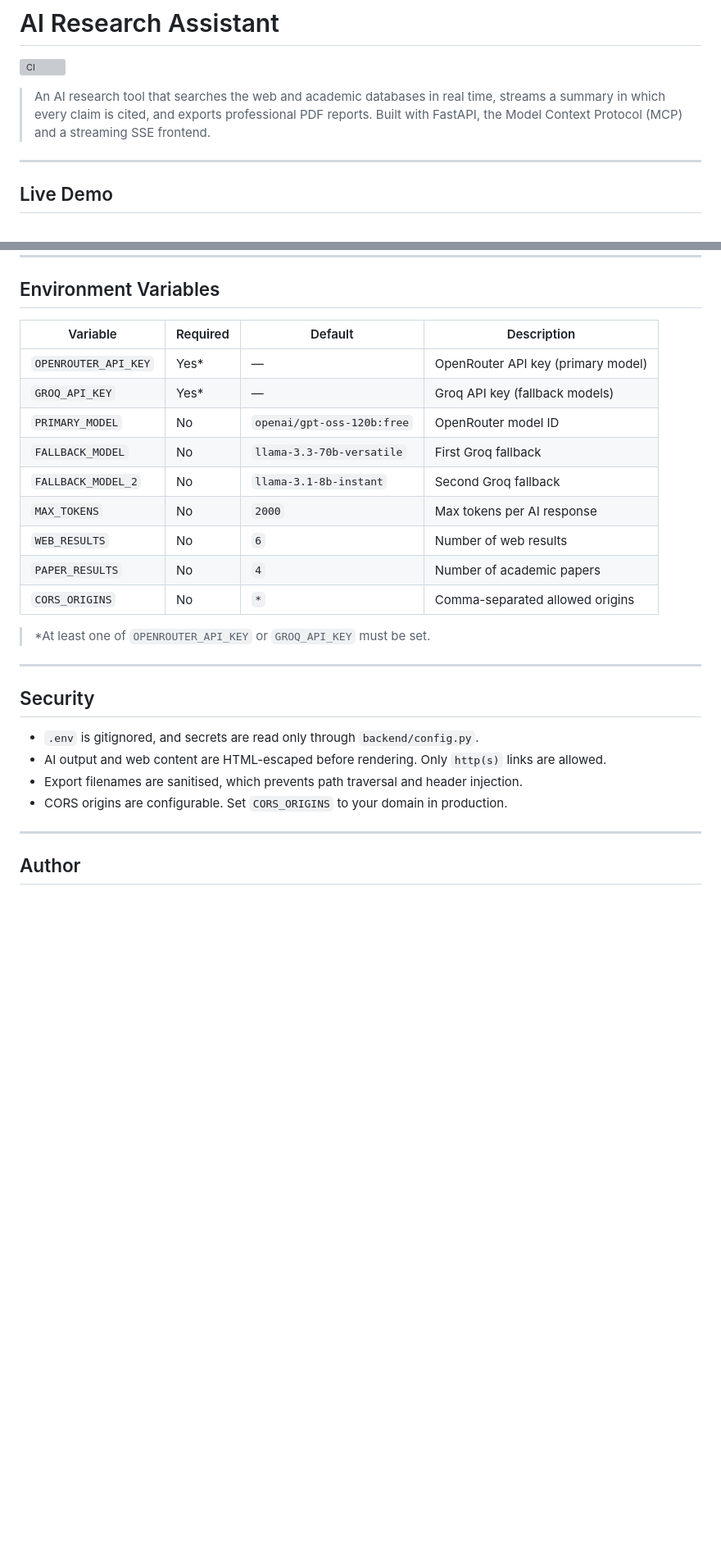
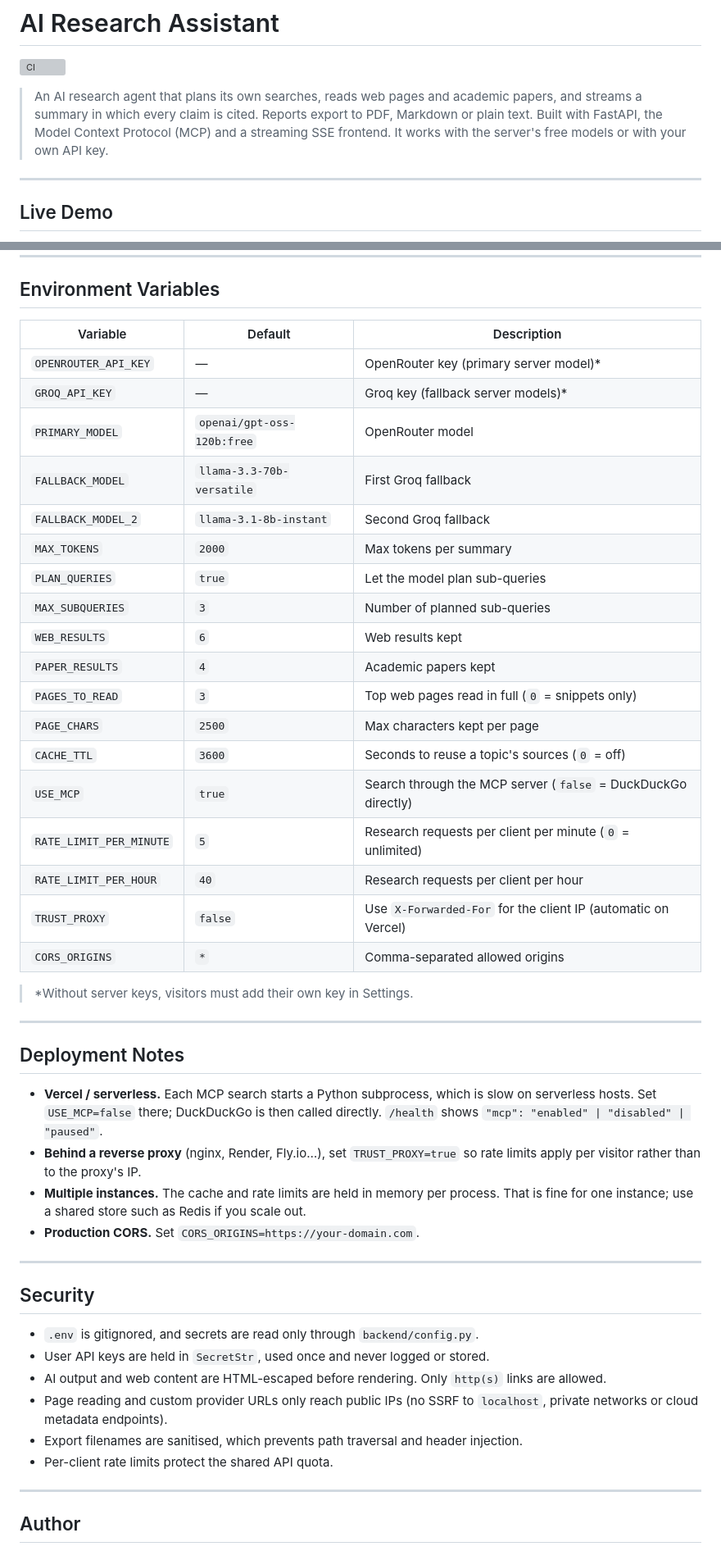
Before and after one commit to ashyou09/ai-intern-final-ashutosh-singh, a Markdown page: README.md, 2 parts joined by grey strips. Shown at 82% size. GitHub-like rendering; blank space fills up the shorter version; grey boxes are pictures that could not be loaded.

```diff
--- a/README.md
+++ b/README.md
@@ -2,7 +2,7 @@
 
 [![CI](https://github.com/ashyou09/ai-intern-final-ashutosh-singh/actions/workflows/ci.yml/badge.svg)](https://github.com/ashyou09/ai-intern-final-ashutosh-singh/actions/workflows/ci.yml)
 
-> An AI research tool that searches the web and academic databases in real time, streams a summary in which every claim is cited, and exports professional PDF reports. Built with FastAPI, the Model Context Protocol (MCP) and a streaming SSE frontend.
+> An AI research agent that plans its own searches, reads web pages and academic papers, and streams a summary in which every claim is cited. Reports export to PDF, Markdown or plain text. Built with FastAPI, the Model Context Protocol (MCP) and a streaming SSE frontend. It works with the server's free models or with your own API key.
 
 ---
 
@@ -234,28 +268,48 @@ Every error has the shape `{"error": "<message>"}`. For example, an empty topic
 
 ## Environment Variables
 
-| Variable | Required | Default | Description |
-|----------|----------|---------|-------------|
-| `OPENROUTER_API_KEY` | Yes* | — | OpenRouter API key (primary model) |
-| `GROQ_API_KEY` | Yes* | — | Groq API key (fallback models) |
-| `PRIMARY_MODEL` | No | `openai/gpt-oss-120b:free` | OpenRouter model ID |
-| `FALLBACK_MODEL` | No | `llama-3.3-70b-versatile` | First Groq fallback |
-| `FALLBACK_MODEL_2` | No | `llama-3.1-8b-instant` | Second Groq fallback |
-| `MAX_TOKENS` | No | `2000` | Max tokens per AI response |
-| `WEB_RESULTS` | No | `6` | Number of web results |
-| `PAPER_RESULTS` | No | `4` | Number of academic papers |
-| `CORS_ORIGINS` | No | `*` | Comma-separated allowed origins |
+| Variable | Default | Description |
+|----------|---------|-------------|
+| `OPENROUTER_API_KEY` | — | OpenRouter key (primary server model)* |
+| `GROQ_API_KEY` | — | Groq key (fallback server models)* |
+| `PRIMARY_MODEL` | `openai/gpt-oss-120b:free` | OpenRouter model |
+| `FALLBACK_MODEL` | `llama-3.3-70b-versatile` | First Groq fallback |
+| `FALLBACK_MODEL_2` | `llama-3.1-8b-instant` | Second Groq fallback |
+| `MAX_TOKENS` | `2000` | Max tokens per summary |
+| `PLAN_QUERIES` | `true` | Let the model plan sub-queries |
+| `MAX_SUBQUERIES` | `3` | Number of planned sub-queries |
+| `WEB_RESULTS` | `6` | Web results kept |
+| `PAPER_RESULTS` | `4` | Academic papers kept |
+| `PAGES_TO_READ` | `3` | Top web pages read in full (`0` = snippets only) |
+| `PAGE_CHARS` | `2500` | Max characters kept per page |
+| `CACHE_TTL` | `3600` | Seconds to reuse a topic's sources (`0` = off) |
+| `USE_MCP` | `true` | Search through the MCP server (`false` = DuckDuckGo directly) |
+| `RATE_LIMIT_PER_MINUTE` | `5` | Research requests per client per minute (`0` = unlimited) |
+| `RATE_LIMIT_PER_HOUR` | `40` | Research requests per client per hour |
+| `TRUST_PROXY` | `false` | Use `X-Forwarded-For` for the client IP (automatic on Vercel) |
+| `CORS_ORIGINS` | `*` | Comma-separated allowed origins |
 
-> *At least one of `OPENROUTER_API_KEY` or `GROQ_API_KEY` must be set.
+> *Without server keys, visitors must add their own key in Settings.
+
+---
+
+## Deployment Notes
+
+- **Vercel / serverless.** Each MCP search starts a Python subprocess, which is slow on serverless hosts. Set `USE_MCP=false` there; DuckDuckGo is then called directly. `/health` shows `"mcp": "enabled" | "disabled" | "paused"`.
+- **Behind a reverse proxy** (nginx, Render, Fly.io…), set `TRUST_PROXY=true` so rate limits apply per visitor rather than to the proxy's IP.
+- **Multiple instances.** The cache and rate limits are held in memory per process. That is fine for one instance; use a shared store such as Redis if you scale out.
+- **Production CORS.** Set `CORS_ORIGINS=https://your-domain.com`.
 
 ---
 
 ## Security
 
 - `.env` is gitignored, and secrets are read only through `backend/config.py`.
+- User API keys are held in `SecretStr`, used once and never logged or stored.
 - AI output and web content are HTML-escaped before rendering. Only `http(s)` links are allowed.
+- Page reading and custom provider URLs only reach public IPs (no SSRF to `localhost`, private networks or cloud metadata endpoints).
 - Export filenames are sanitised, which prevents path traversal and header injection.
-- CORS origins are configurable. Set `CORS_ORIGINS` to your domain in production.
+- Per-client rate limits protect the shared API quota.
 
 ---
 
```
Also changed, not shown: other parts of README.md (+128 -94 lines).
